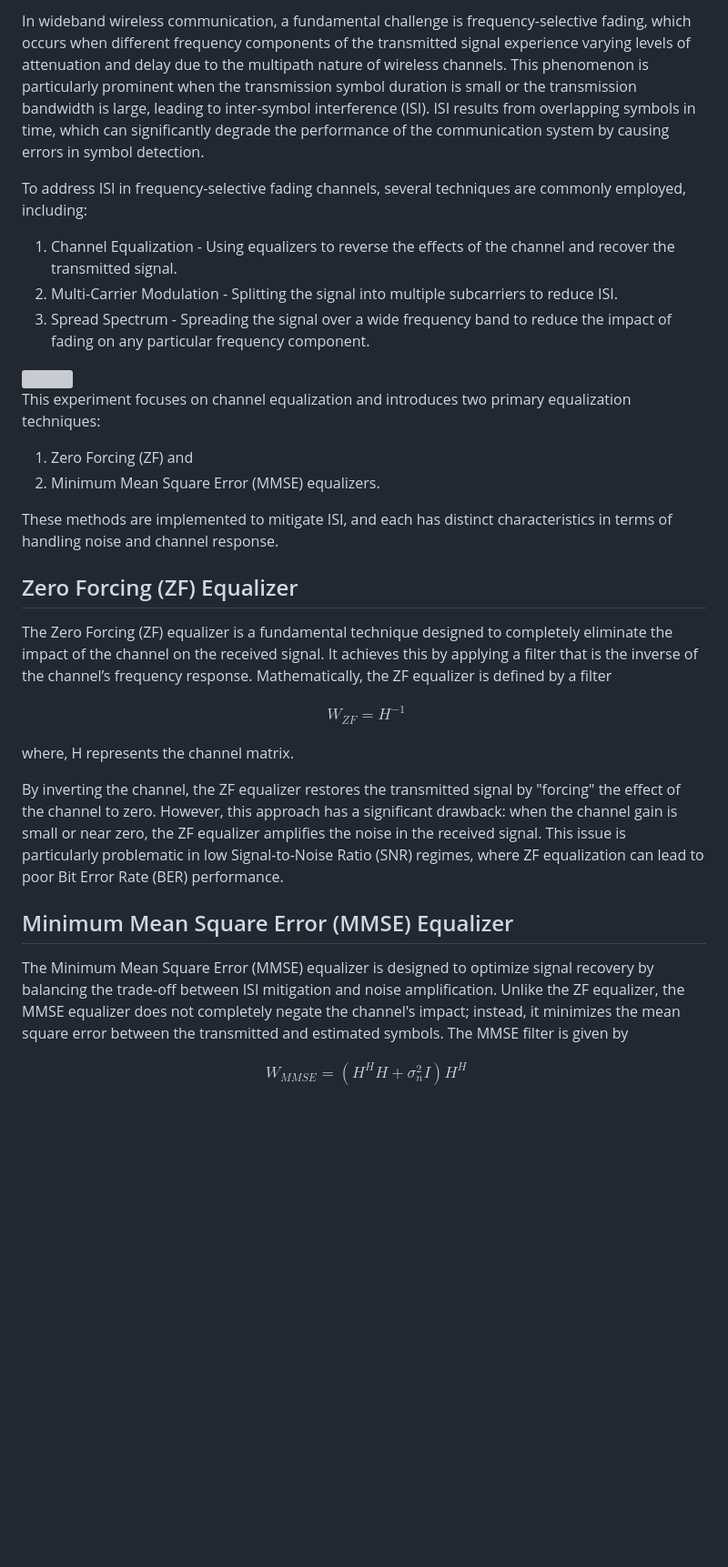
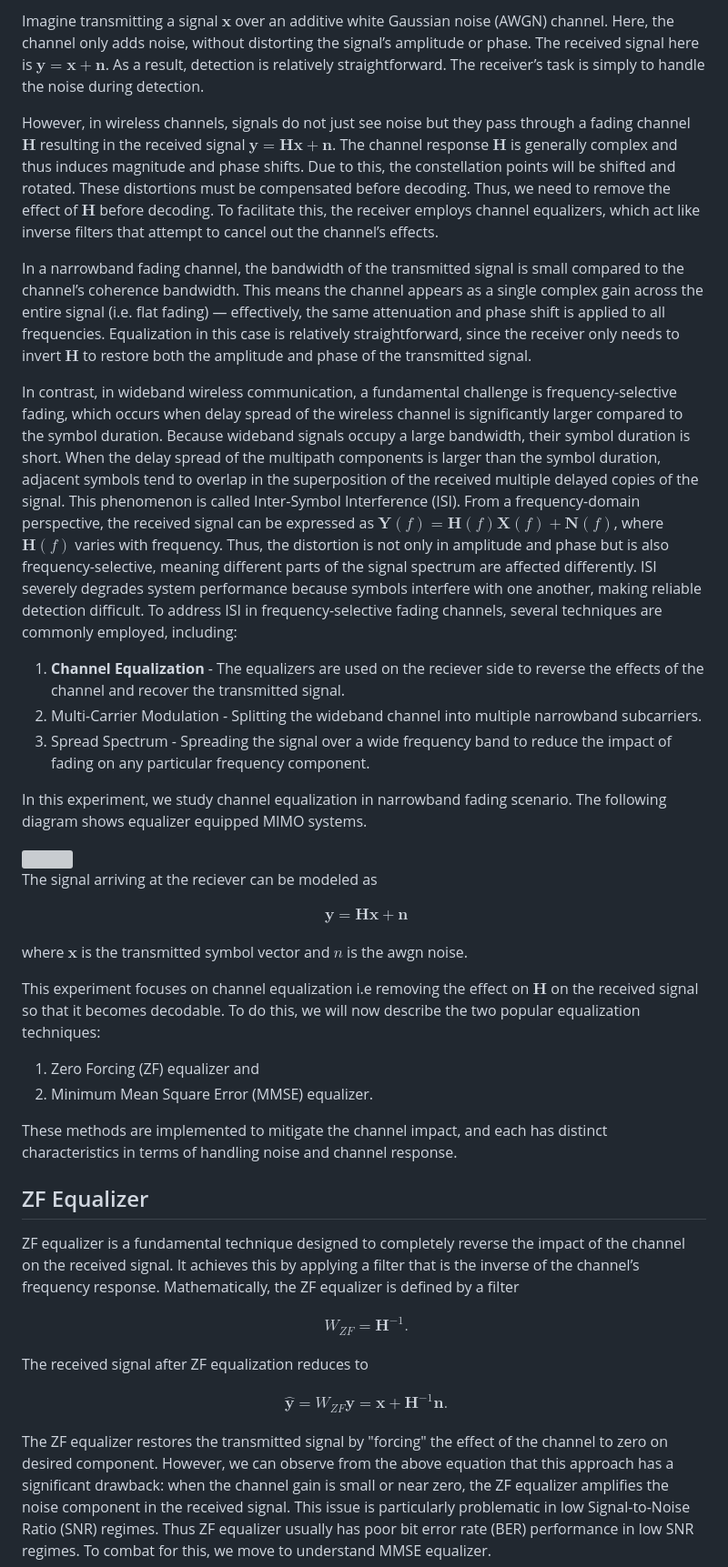
Before and after one commit to virtual-labs/exp-architecture-zf-mmse-iiith, a Markdown page: experiment/theory.md, the part around one of its changes. Shown at 91% size. GitHub-like rendering; blank space fills up the shorter version; grey boxes are pictures that could not be loaded.

Commit message:
Enhance theory on channel equalization techniques
Expanded the discussion on channel equalization techniques, detailing the Zero Forcing (ZF) and Minimum Mean Square Error (MMSE) equalizers. Added mathematical formulations and performance comparisons in narrowband and wideband fading scenarios.

```diff
--- a/experiment/theory.md
+++ b/experiment/theory.md
@@ -1,36 +1,53 @@
-In wideband wireless communication, a fundamental challenge is frequency-selective fading, which occurs when different frequency components of the transmitted signal experience varying levels of attenuation and delay due to the multipath nature of wireless channels. This phenomenon is particularly prominent when the transmission symbol duration is small or the transmission bandwidth is large, leading to inter-symbol interference (ISI). ISI results from overlapping symbols in time, which can significantly degrade the performance of the communication system by causing errors in symbol detection.
+Imagine transmitting a signal $\mathbf{x}$ over an additive white Gaussian noise (AWGN) channel. Here, the channel only adds noise, without distorting the signal’s amplitude or phase. The received signal here is $\mathbf{y} = \mathbf{x}+\mathbf{n}$. As a result, detection is relatively straightforward. The receiver’s task is simply to handle the noise during detection.
 
-To address ISI in frequency-selective fading channels, several techniques are commonly employed, including:
-  1) Channel Equalization - Using equalizers to reverse the effects of the channel and recover the transmitted signal.
-  2) Multi-Carrier Modulation - Splitting the signal into multiple subcarriers to reduce ISI.
+However, in wireless channels, signals do not just see noise but they pass through a fading channel $\mathbf{H}$ resulting in the received signal $\mathbf{y} = \mathbf{Hx}+\mathbf{n}$. The channel response  $\mathbf{H}$ is generally complex and thus induces magnitude and phase shifts. Due to this, the constellation points will be shifted and rotated. These distortions must be compensated before decoding. Thus, we need to remove the effect of $\mathbf{H}$ before decoding. To facilitate this, the receiver employs channel equalizers, which act like inverse filters that attempt to cancel out the channel’s effects.
+
+In a narrowband fading channel, the bandwidth of the transmitted signal is small compared to the channel’s coherence bandwidth. This means the channel appears as a single complex gain across the entire signal (i.e. flat fading) — effectively, the same attenuation and phase shift is applied to all frequencies. Equalization in this case is relatively straightforward, since the receiver only needs to invert $\mathbf{H}$ to restore both the amplitude and phase of the transmitted signal.
+
+In contrast, in wideband wireless communication, a fundamental challenge is frequency-selective fading, which occurs when delay spread of the wireless channel is significantly larger compared to the symbol duration. Because wideband signals occupy a large bandwidth, their symbol duration is short. When the delay spread of the multipath components is larger than the symbol duration, adjacent symbols tend to overlap in the superposition of the received multiple delayed copies of the signal. This phenomenon is called Inter-Symbol Interference (ISI). From a frequency-domain perspective, the received signal can be expressed as $\mathbf{Y}(f) = \mathbf{H}(f)\mathbf{X}(f) + \mathbf{N}(f)$, where $\mathbf{H}(f)$ varies with frequency. Thus, the distortion is not only in amplitude and phase but is also frequency-selective, meaning different parts of the signal spectrum are affected differently. ISI severely degrades system performance because symbols interfere with one another, making reliable detection difficult. To address ISI in frequency-selective fading channels, several techniques are commonly employed, including:
+  1) **Channel Equalization** - The equalizers are used on the reciever side to reverse the effects of the channel and recover the transmitted signal.
+  2) Multi-Carrier Modulation - Splitting the wideband channel into multiple narrowband subcarriers.
   3) Spread Spectrum - Spreading the signal over a wide frequency band to reduce the impact of fading on any particular frequency component.
+
+In this experiment, we study channel equalization in narrowband fading scenario. The following diagram shows equalizer equipped MIMO systems.
 
 <img src=".\images\exp8.png">
 
-This experiment focuses on channel equalization and introduces two primary equalization techniques:
-  1) Zero Forcing (ZF) and
-  2) Minimum Mean Square Error (MMSE) equalizers.
 
-These methods are implemented to mitigate ISI, and each has distinct characteristics in terms of handling noise and channel response.
 
-## Zero Forcing (ZF) Equalizer
-
-The Zero Forcing (ZF) equalizer is a fundamental technique designed to completely eliminate the impact of the channel on the received signal. It achieves this by applying a filter that is the inverse of the channel’s frequency response. Mathematically, the ZF equalizer is defined by a filter
+The signal arriving at the reciever can be modeled as
 
 $$
 \begin{aligned}
-     W_{ZF} = H^{-1}
+  \mathbf{y} = \mathbf{H}\mathbf{x} + \mathbf{n}
 \end{aligned}
 $$
 
-where, H represents the channel matrix.
+where $\mathbf{x}$ is the transmitted symbol vector and $n$ is the awgn noise.
 
-By inverting the channel, the ZF equalizer restores the transmitted signal by "forcing" the effect of the channel to zero. However, this approach has a significant drawback: when the channel gain is small or near zero, the ZF equalizer amplifies the noise in the received signal. This issue is particularly problematic in low Signal-to-Noise Ratio (SNR) regimes, where ZF equalization can lead to poor Bit Error Rate (BER) performance.
+This experiment focuses on channel equalization i.e removing the effect on $\mathbf{H}$ on the received signal so that it becomes decodable. To do this, we will now describe the two popular equalization techniques:
+  1) Zero Forcing (ZF) equalizer and
+  2) Minimum Mean Square Error (MMSE) equalizer.
 
-## Minimum Mean Square Error (MMSE) Equalizer
+These methods are implemented to mitigate the channel impact, and each has distinct characteristics in terms of handling noise and channel response.
 
-The Minimum Mean Square Error (MMSE) equalizer is designed to optimize signal recovery by balancing the trade-off between ISI mitigation and noise amplification. Unlike the ZF equalizer, the MMSE equalizer does not completely negate the channel's impact; instead, it minimizes the mean square error between the transmitted and estimated symbols. The MMSE filter is given by
+## ZF Equalizer
+
+ZF equalizer is a fundamental technique designed to completely reverse the impact of the channel on the received signal. It achieves this by applying a filter that is the inverse of the channel’s frequency response. Mathematically, the ZF equalizer is defined by a filter
 
 $$
 \begin{aligned}
-   W_{MMSE} = \left(H^HH + \sigma_n^2I\right)H^H
+     W_{ZF} = \mathbf{H}^{-1}.
+\end{aligned}
+$$
+
+The received signal after ZF equalization reduces to
+
+$$
+\begin{aligned}
+  \hat{\mathbf{y}} = W_{ZF}\mathbf{y} = \mathbf{x} + \mathbf{H}^{-1}\mathbf{n}.
+\end{aligned}
+$$
+
+The ZF equalizer restores the transmitted signal by "forcing" the effect of the channel to zero on desired component. However, we can observe from the above equation that this approach has a significant drawback: when the channel gain is small or near zero, the ZF equalizer amplifies the noise component in the received signal. This issue is particularly problematic in low Signal-to-Noise Ratio (SNR) regimes. Thus ZF equalizer usually has poor bit error rate (BER) performance in low SNR regimes. To combat for this, we move to understand MMSE equalizer.
+
```
Also changed, not shown: other parts of experiment/theory.md (+17 -1 lines).
